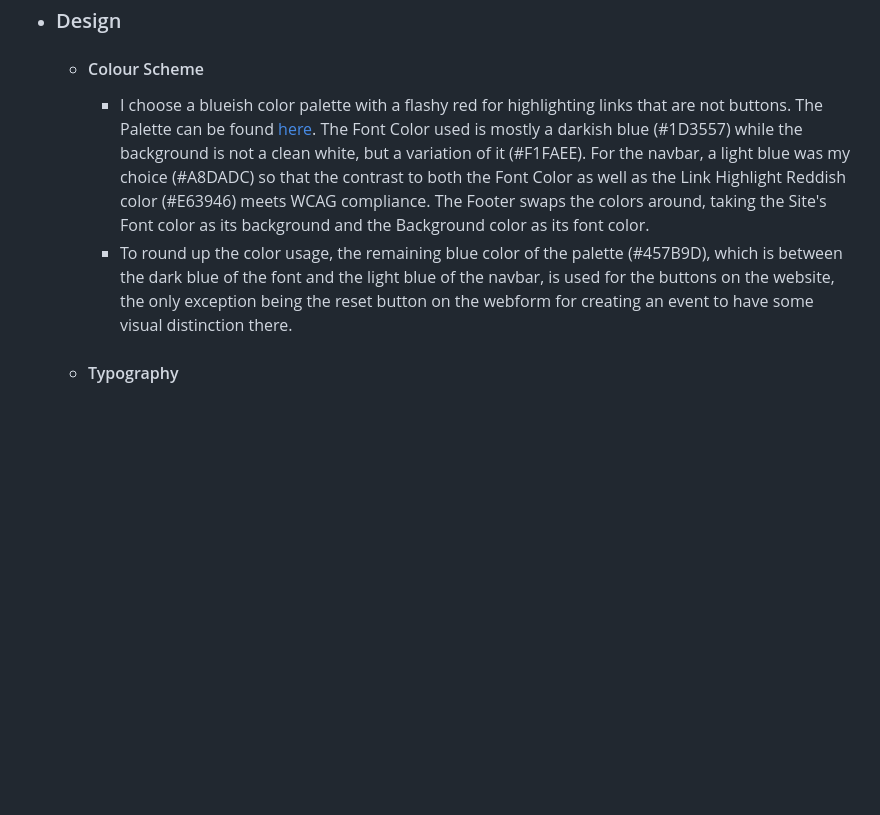
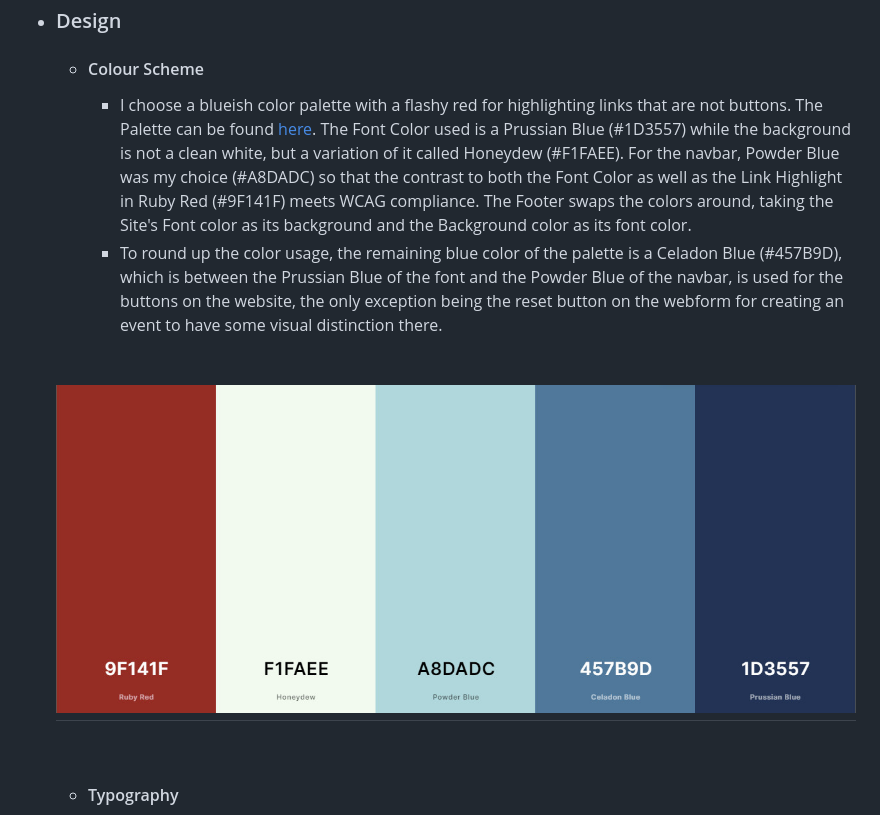
Before and after one commit to Mycrosys/portfolio-project-4-tomodachi, a Markdown page: README.md, the part around the change. GitHub-like rendering; pictures changed too: docs/images/palette.jpg (added); blank space fills up the shorter version.

```diff
--- a/README.md
+++ b/README.md
@@ -73,8 +73,11 @@ They are also able to browse all events available on the webpage to find one the
 *   ### <a name="design">Design</a>
 
     -   #### Colour Scheme
-        -   I choose a blueish color palette with a flashy red for highlighting links that are not buttons. The Palette can be found [here](https://coolors.co/palette/e63946-f1faee-a8dadc-457b9d-1d3557). The Font Color used is mostly a darkish blue (#1D3557) while the background is not a clean white, but a variation of it (#F1FAEE). For the navbar, a light blue was my choice (#A8DADC) so that the contrast to both the Font Color as well as the Link Highlight Reddish color (#E63946) meets WCAG compliance. The Footer swaps the colors around, taking the Site's Font color as its background and the Background color as its font color.
-        -   To round up the color usage, the remaining blue color of the palette (#457B9D), which is between the dark blue of the font and the light blue of the navbar, is used for the buttons on the website, the only exception being the reset button on the webform for creating an event to have some visual distinction there.
+        -   I choose a blueish color palette with a flashy red for highlighting links that are not buttons. The Palette can be found [here](https://coolors.co/9f141f-f1faee-a8dadc-457b9d-1d3557). The Font Color used is a Prussian Blue (#1D3557) while the background is not a clean white, but a variation of it called Honeydew (#F1FAEE). For the navbar, Powder Blue was my choice (#A8DADC) so that the contrast to both the Font Color as well as the Link Highlight in Ruby Red (#9F141F) meets WCAG compliance. The Footer swaps the colors around, taking the Site's Font color as its background and the Background color as its font color.
+        -   To round up the color usage, the remaining blue color of the palette is a Celadon Blue (#457B9D), which is between the Prussian Blue of the font and the Powder Blue of the navbar, is used for the buttons on the website, the only exception being the reset button on the webform for creating an event to have some visual distinction there.
+
+    <br>
+    <h2><img src="./docs/images/palette.jpg" alt="A Picture of the color Palette used on the website"></h2><br>
 
     -   #### Typography
         -   The Aleo font is used as the main font for the whole website with a serif as a backup font in case the font doesn't import correctly. It is also displayed in italic and bold, which makes it easy to read on all devices.
```
Also changed, not shown: 1 other file.
